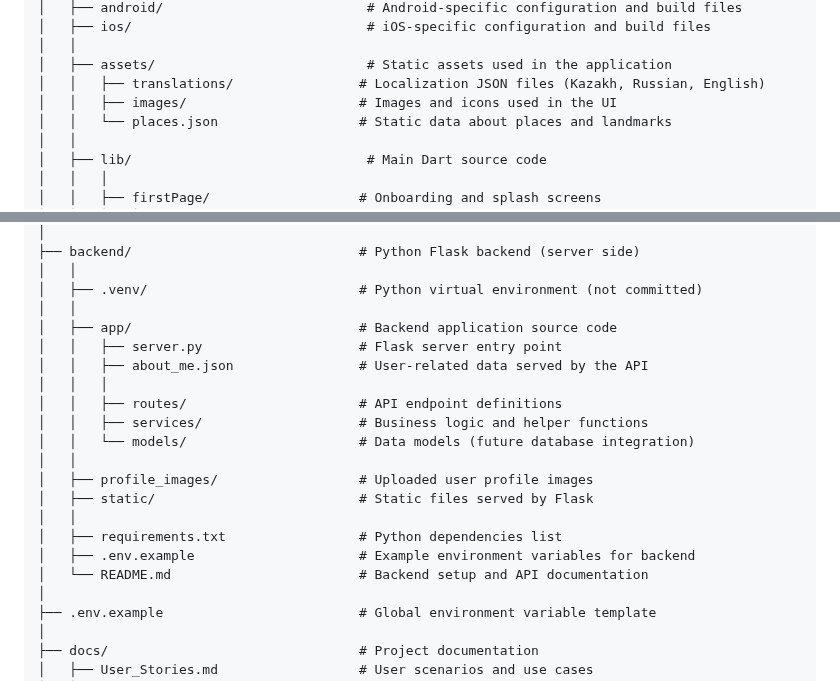
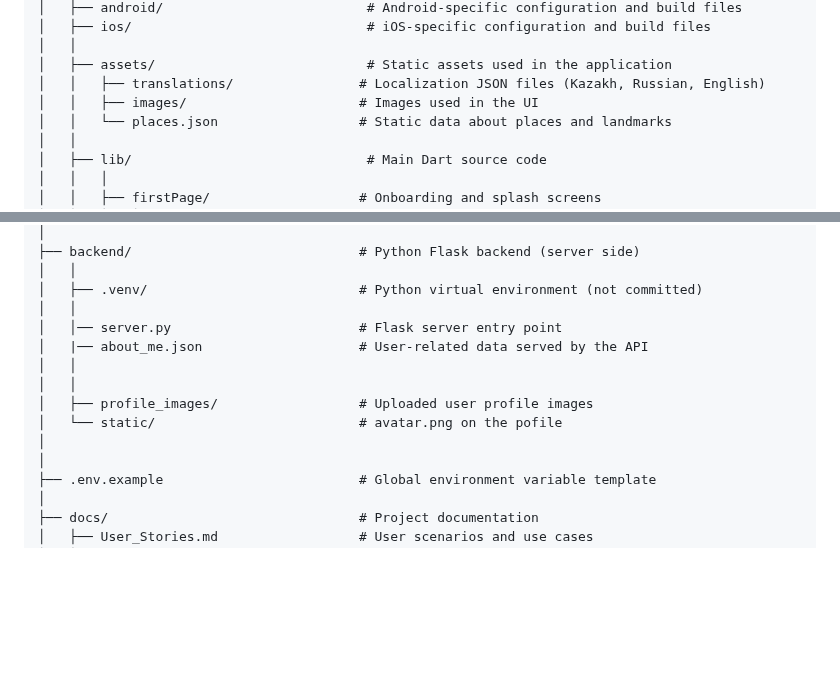
Before and after one commit to Zhanibek5/sayahat_app, a Markdown page: README.md, 2 parts joined by grey strips. GitHub-like rendering; blank space fills up the shorter version.

Commit message:
Update README for clarity and structure

```diff
--- a/README.md
+++ b/README.md
@@ -39,7 +39,7 @@ sayahat_app/
 │   │
 │   ├── assets/                           # Static assets used in the application
 │   │   ├── translations/                # Localization JSON files (Kazakh, Russian, English)
-│   │   ├── images/                      # Images and icons used in the UI
+│   │   ├── images/                      # Images used in the UI
 │   │   └── places.json                  # Static data about places and landmarks
 │   │
 │   ├── lib/                              # Main Dart source code
@@ -81,20 +81,13 @@ sayahat_app/
 │   │
 │   ├── .venv/                           # Python virtual environment (not committed)
 │   │
-│   ├── app/                             # Backend application source code
-│   │   ├── server.py                    # Flask server entry point
-│   │   ├── about_me.json                # User-related data served by the API
-│   │   │
-│   │   ├── routes/                      # API endpoint definitions
-│   │   ├── services/                    # Business logic and helper functions
-│   │   └── models/                      # Data models (future database integration)
+│   │── server.py                        # Flask server entry point
+│   |── about_me.json                    # User-related data served by the API
+│   │
 │   │
 │   ├── profile_images/                  # Uploaded user profile images
-│   ├── static/                          # Static files served by Flask
-│   │
-│   ├── requirements.txt                 # Python dependencies list
-│   ├── .env.example                     # Example environment variables for backend
-│   └── README.md                        # Backend setup and API documentation
+│   └── static/                          # avatar.png on the pofile
+│
 │
 ├── .env.example                         # Global environment variable template
 │
```
